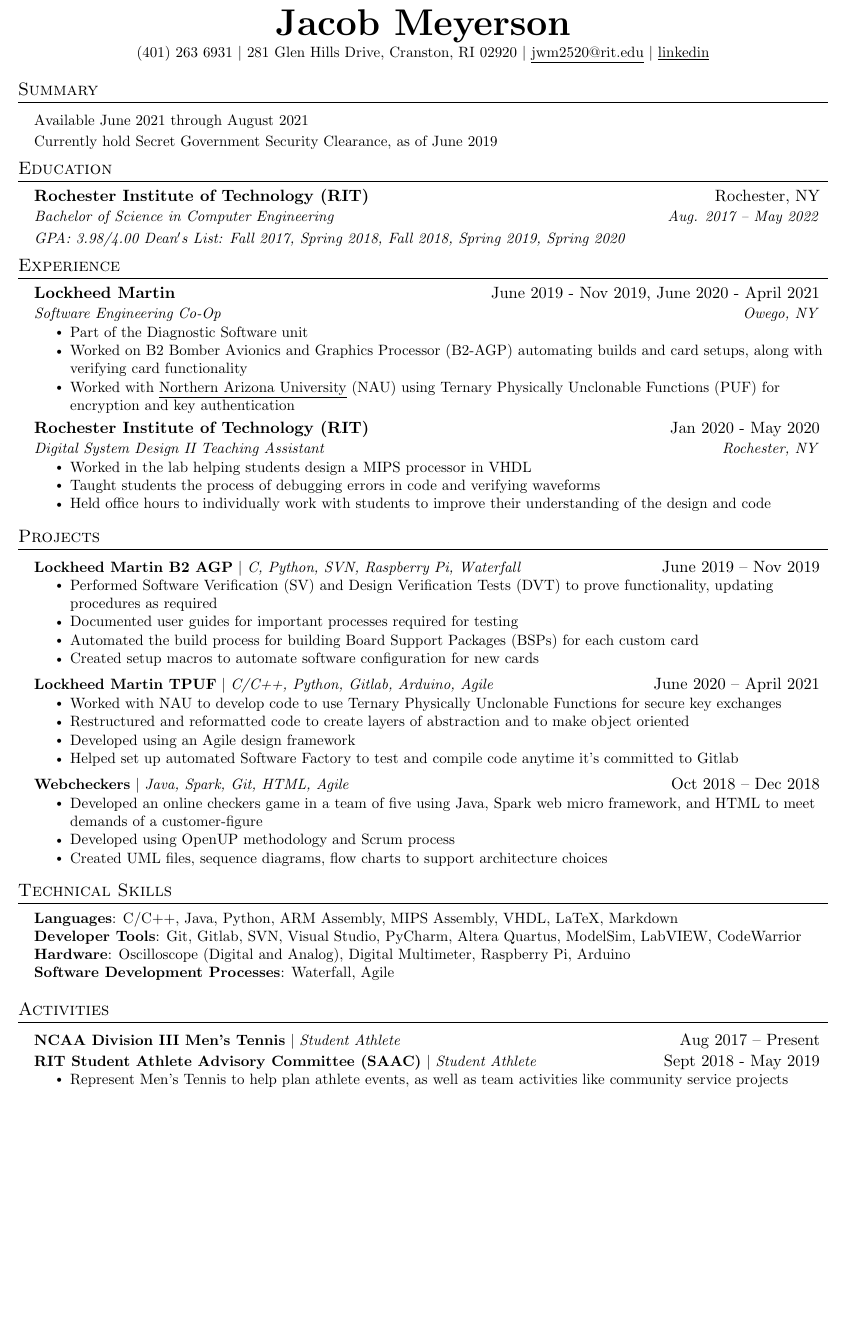
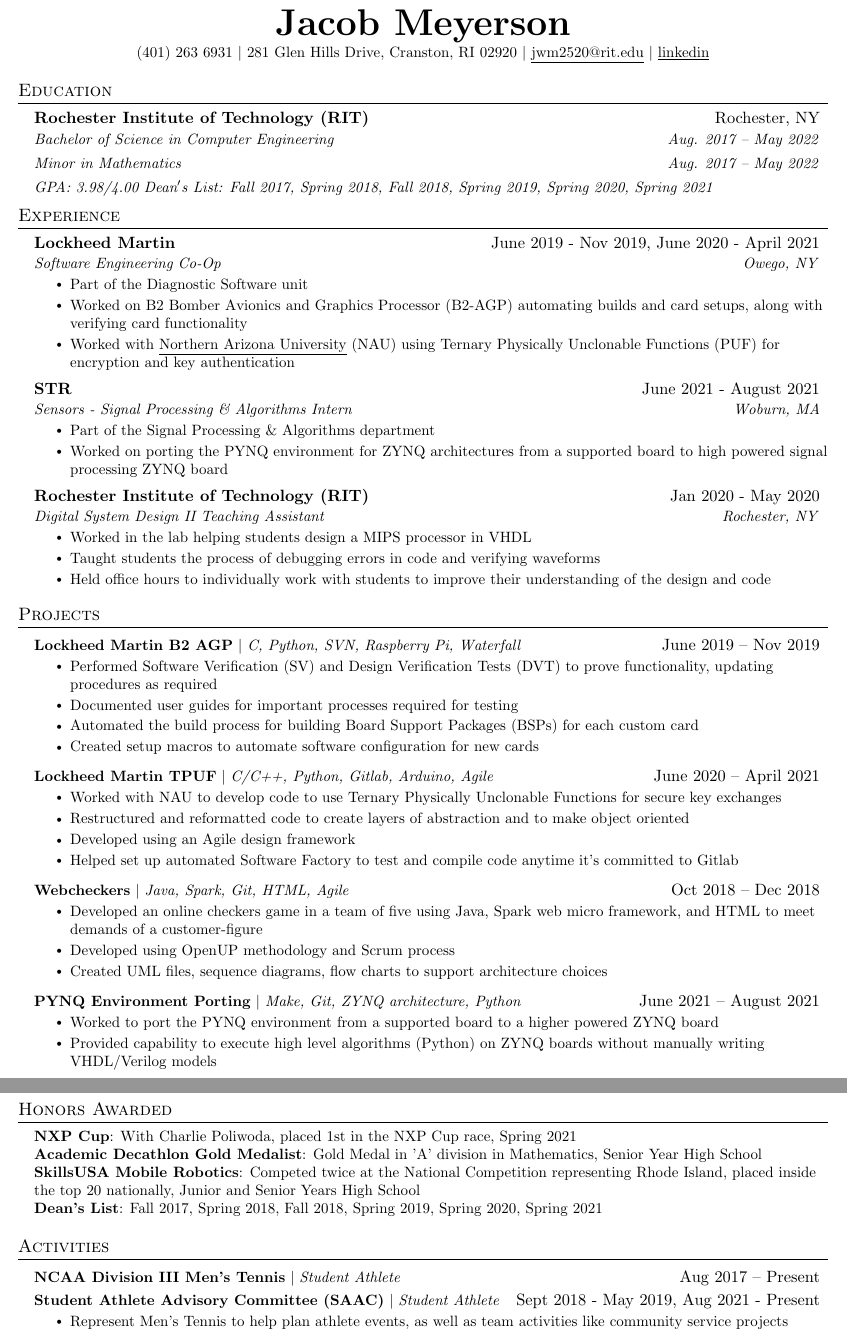
Before and after one commit to jmeyerson99/resume, a LaTeX CV (Resume.tex): part of the page before the commit and two parts of pages 1 and 2 of 2 after it, the two joined at a grey line, cut so that both start at the same text, the shorter picture padded with empty space. Compiled offline with pdfLaTeX.

Commit message:
updated resume

```diff
--- a/Resume.tex
+++ b/Resume.tex
@@ -129,13 +130,13 @@
 \end{center}
 
 %-----------SUMMARY-----------
-\section{Summary}
-   \resumeSubHeadingListStart
-    	\resumeSummaryheading
-      		{Available June 2021 through August 2021}{}
-   	 \resumeSummaryheading
-      		{Currently hold Secret Government Security Clearance, as of June 2019}{}
-  \resumeSubHeadingListEnd
+%\section{Summary}
+%   \resumeSubHeadingListStart
+   % 	\resumeSummaryheading
+   %   		{Available June 2021 through August 2021}{}
+   	 %\resumeSummaryheading
+      	%	{Currently hold Secret Government Security Clearance, as of June 2019}{}
+  %\resumeSubHeadingListEnd
 
 %-----------EDUCATION-----------
 \section{Education}
@@ -143,8 +144,10 @@
     \resumeSubheading
       {Rochester Institute of Technology (RIT)}{Rochester, NY}
       {Bachelor of Science in Computer Engineering}{Aug. 2017 -- May 2022}
+      \resumeSubSubheading
+      {Minor in Mathematics}{Aug. 2017 -- May 2022}
     \resumeSubSubheading
-      {GPA: 3.98/4.00 Dean$'$s List: Fall 2017, Spring 2018, Fall 2018, Spring 2019, Spring 2020}{}
+      {GPA: 3.98/4.00 Dean$'$s List: Fall 2017, Spring 2018, Fall 2018, Spring 2019, Spring 2020, Spring 2021}{}
   \resumeSubHeadingListEnd
 
 %-----------EXPERIENCE-----------
@@ -158,6 +161,14 @@
         \resumeItem{Part of the Diagnostic Software unit}
         \resumeItem{Worked on B2 Bomber Avionics and Graphics Processor (B2-AGP) automating builds and card setups, along with verifying card functionality}
         \resumeItem{Worked with \href{http://in.nau.edu/cybersecurity/publications/}{\underline{Northern Arizona University}} (NAU) using Ternary Physically Unclonable Functions (PUF) for encryption and key authentication}
+        \resumeItemListEnd
+
+     \resumeSubheading
+      {STR}{June 2021 - August 2021}
+      {Sensors - Signal Processing \& Algorithms Intern}{Woburn, MA}
+      \resumeItemListStart
+        \resumeItem{Part of the Signal Processing \& Algorithms department}
+        \resumeItem{Worked on porting the PYNQ environment for ZYNQ architectures from a supported board to high powered signal processing ZYNQ board}
         \resumeItemListEnd
 
 % -----------Multiple Positions Heading-----------
@@ -211,17 +222,24 @@
             \resumeItem{Created UML files, sequence diagrams, flow charts to support architecture choices}
         \resumeItemListEnd
 
+	 \resumeProjectHeading
+          {\textbf{PYNQ Environment Porting} $|$ \emph{Make, Git, ZYNQ architecture, Python}}{June 2021 -- August 2021}
+          \resumeItemListStart
+            \resumeItem{Worked to port the PYNQ environment from a supported board to a higher powered ZYNQ board}
+            \resumeItem{Provided capability to execute high level algorithms (Python) on ZYNQ boards without manually writing VHDL/Verilog models}
+        \resumeItemListEnd
+
     \resumeSubHeadingListEnd
 
 %-----------TECHNICAL SKILLS-----------
-\section{Technical Skills}
+\section{Honors Awarded}
  \begin{itemize}[leftmargin=0.15in, label={}]
     \small{\item{
-     \textbf{Languages}{: C/C++, Java, Python, ARM Assembly, MIPS Assembly, VHDL, LaTeX, Markdown} \\
-     \textbf{Developer Tools}{: Git, Gitlab, SVN, Visual Studio, PyCharm, Altera Quartus, ModelSim, LabVIEW, CodeWarrior} \\
-     \textbf{Hardware}{: Oscilloscope (Digital and Analog), Digital Multimeter, Raspberry Pi, Arduino} \\
-     \textbf{Software Development Processes}{: Waterfall, Agile}
-    }}
+    \textbf{NXP Cup}{: With Charlie Poliwoda, placed 1st in the NXP Cup race, Spring 2021} \\
+     \textbf{Academic Decathlon Gold Medalist}{: Gold Medal in 'A' division in Mathematics, Senior Year High School} \\
+     \textbf{SkillsUSA Mobile Robotics}{: Competed twice at the National Competition representing Rhode Island, placed inside the top 20 nationally, Junior and Senior Years High School} \\
+	\textbf{Dean's List}{: Fall 2017, Spring 2018, Fall 2018, Spring 2019, Spring 2020, Spring 2021} \\
+        }}
  \end{itemize}
 
  %----------- ACTIVITIES -----------
@@ -230,7 +248,7 @@
       \resumeProjectHeading
           {\textbf{NCAA Division III Men's Tennis} $|$ \emph{Student Athlete}}{Aug 2017 -- Present}
       \resumeProjectHeading
-          {\textbf{RIT Student Athlete Advisory Committee (SAAC)} $|$ \emph{Student Athlete}}{Sept 2018 - May 2019}
+          {\textbf{Student Athlete Advisory Committee (SAAC)} $|$ \emph{Student Athlete}}{Sept 2018 - May 2019, Aug 2021 - Present}
           \resumeItemListStart
             \resumeItem{Represent Men's Tennis to help plan athlete events, as well as team activities like community service projects}
           \resumeItemListEnd
```
Also changed, not shown: Resume.pdf, Resume.tex (3 more changed lines), 6 other files.
